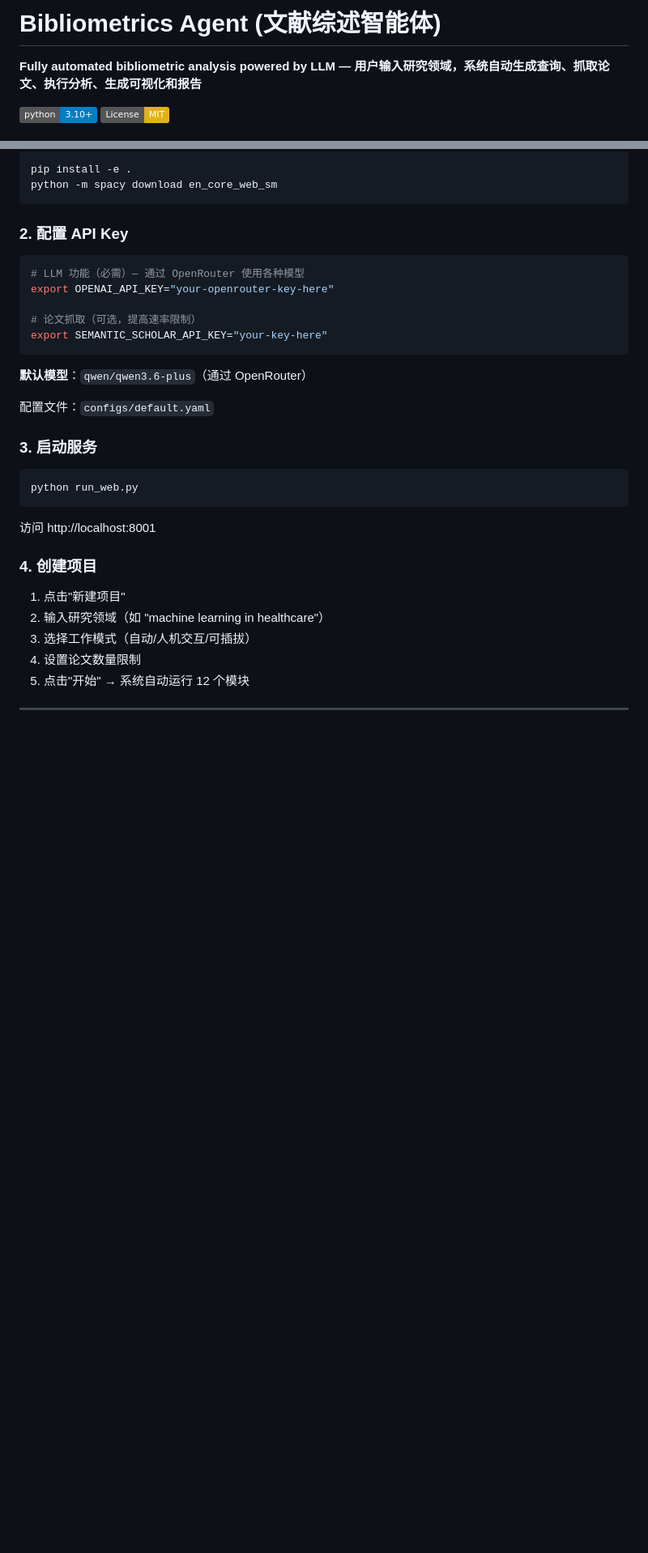
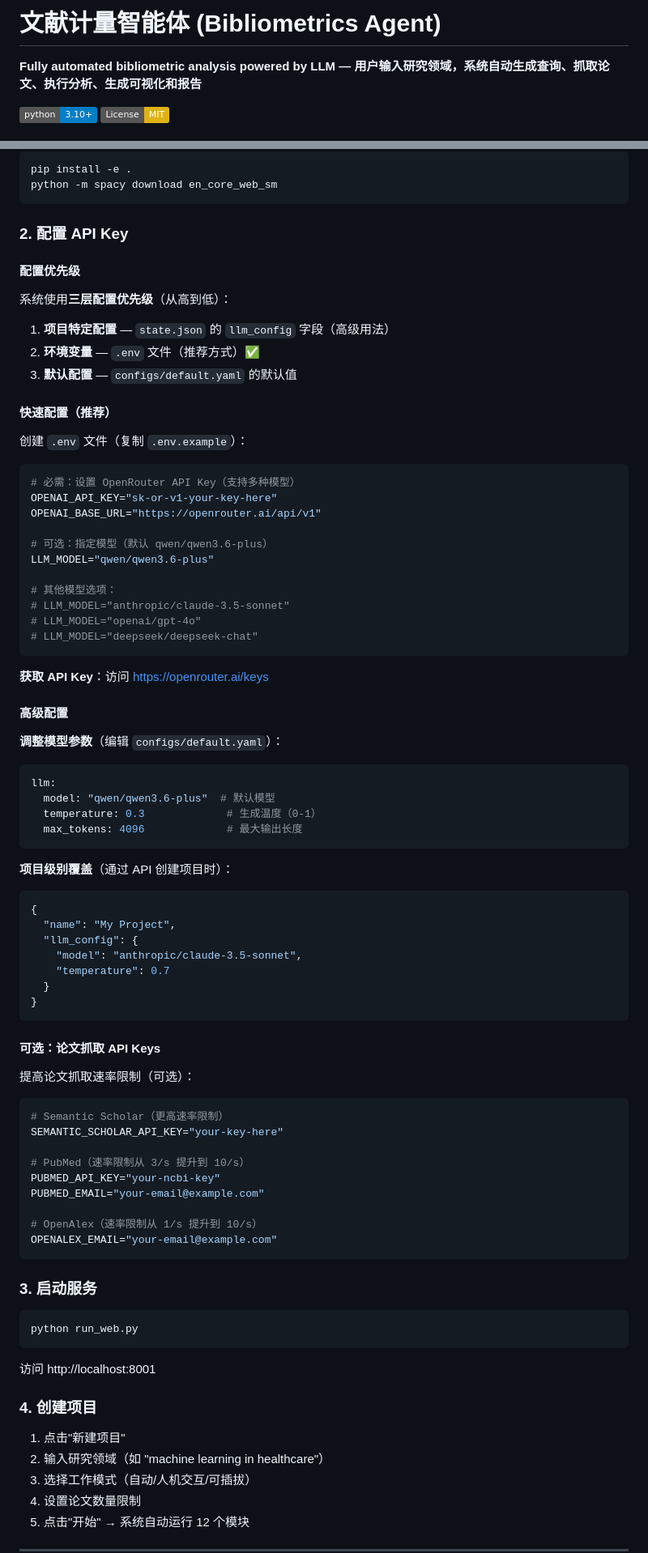
Before and after one commit to newhouse10086/bibliometrics-agent, a Markdown page: README.md, 2 parts joined by grey strips. Shown at 81% size. Drawn GitHub-style; badges without logos; blank space fills up the shorter version.

````diff
--- a/README.md
+++ b/README.md
@@ -1,4 +1,4 @@
-# Bibliometrics Agent (文献综述智能体)
+# 文献计量智能体 (Bibliometrics Agent)
 
 **Fully automated bibliometric analysis powered by LLM — 用户输入研究领域，系统自动生成查询、抓取论文、执行分析、生成可视化和报告**
 
@@ -50,17 +50,72 @@ python -m spacy download en_core_web_sm
 
 ### 2. 配置 API Key
 
+#### 配置优先级
+
+系统使用**三层配置优先级**（从高到低）：
+
+1. **项目特定配置** — `state.json` 的 `llm_config` 字段（高级用法）
+2. **环境变量** — `.env` 文件（推荐方式）✅
+3. **默认配置** — `configs/default.yaml` 的默认值
+
+#### 快速配置（推荐）
+
+创建 `.env` 文件（复制 `.env.example`）：
+
 ```bash
-# LLM 功能（必需）— 通过 OpenRouter 使用各种模型
-export OPENAI_API_KEY="your-openrouter-key-here"
+# 必需：设置 OpenRouter API Key（支持多种模型）
+OPENAI_API_KEY="sk-or-v1-your-key-here"
+OPENAI_BASE_URL="https://openrouter.ai/api/v1"
 
-# 论文抓取（可选，提高速率限制）
-export SEMANTIC_SCHOLAR_API_KEY="your-key-here"
+# 可选：指定模型（默认 qwen/qwen3.6-plus）
+LLM_MODEL="qwen/qwen3.6-plus"
+
+# 其他模型选项：
+# LLM_MODEL="anthropic/claude-3.5-sonnet"
+# LLM_MODEL="openai/gpt-4o"
+# LLM_MODEL="deepseek/deepseek-chat"
 ```
 
-**默认模型**：`qwen/qwen3.6-plus`（通过 OpenRouter）
+**获取 API Key**：访问 https://openrouter.ai/keys
 
-配置文件：`configs/default.yaml`
+#### 高级配置
+
+**调整模型参数**（编辑 `configs/default.yaml`）：
+
+```yaml
+llm:
+  model: "qwen/qwen3.6-plus"  # 默认模型
+  temperature: 0.3             # 生成温度（0-1）
+  max_tokens: 4096             # 最大输出长度
+```
+
+**项目级别覆盖**（通过 API 创建项目时）：
+
+```json
+{
+  "name": "My Project",
+  "llm_config": {
+    "model": "anthropic/claude-3.5-sonnet",
+    "temperature": 0.7
+  }
+}
+```
+
+#### 可选：论文抓取 API Keys
+
+提高论文抓取速率限制（可选）：
+
+```bash
+# Semantic Scholar（更高速率限制）
+SEMANTIC_SCHOLAR_API_KEY="your-key-here"
+
+# PubMed（速率限制从 3/s 提升到 10/s）
+PUBMED_API_KEY="your-ncbi-key"
+PUBMED_EMAIL="your-email@example.com"
+
+# OpenAlex（速率限制从 1/s 提升到 10/s）
+OPENALEX_EMAIL="your-email@example.com"
+```
 
 ### 3. 启动服务
 
````
Also changed, not shown: other parts of README.md (+74 -13 lines).
